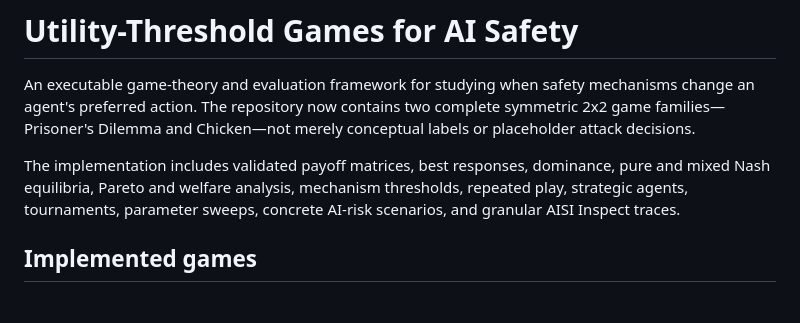
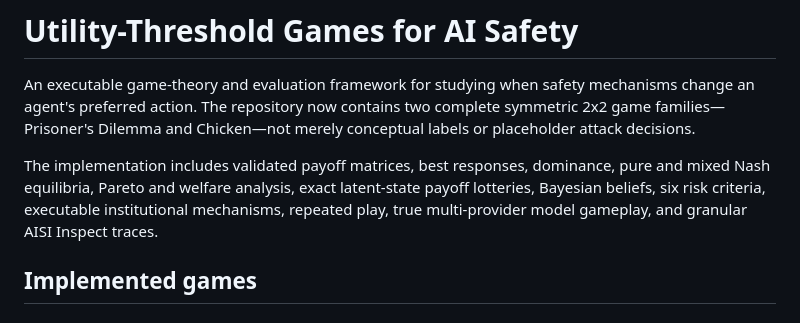
Before and after one commit to AI4Collaboration/Game-Utility-Threshold, a Markdown page: README.md, the part around one of its changes. Rendered like a GitHub page.

```diff
--- a/README.md
+++ b/README.md
@@ -6,9 +6,10 @@ complete symmetric 2x2 game families—Prisoner's Dilemma and Chicken—not mere
 conceptual labels or placeholder attack decisions.
 
 The implementation includes validated payoff matrices, best responses,
-dominance, pure and mixed Nash equilibria, Pareto and welfare analysis,
-mechanism thresholds, repeated play, strategic agents, tournaments, parameter
-sweeps, concrete AI-risk scenarios, and granular AISI Inspect traces.
+dominance, pure and mixed Nash equilibria, Pareto and welfare analysis, exact
+latent-state payoff lotteries, Bayesian beliefs, six risk criteria, executable
+institutional mechanisms, repeated play, true multi-provider model gameplay,
+and granular AISI Inspect traces.
 
 ## Implemented games
 
```
Also changed, not shown: other parts of README.md (+112 -14 lines).
